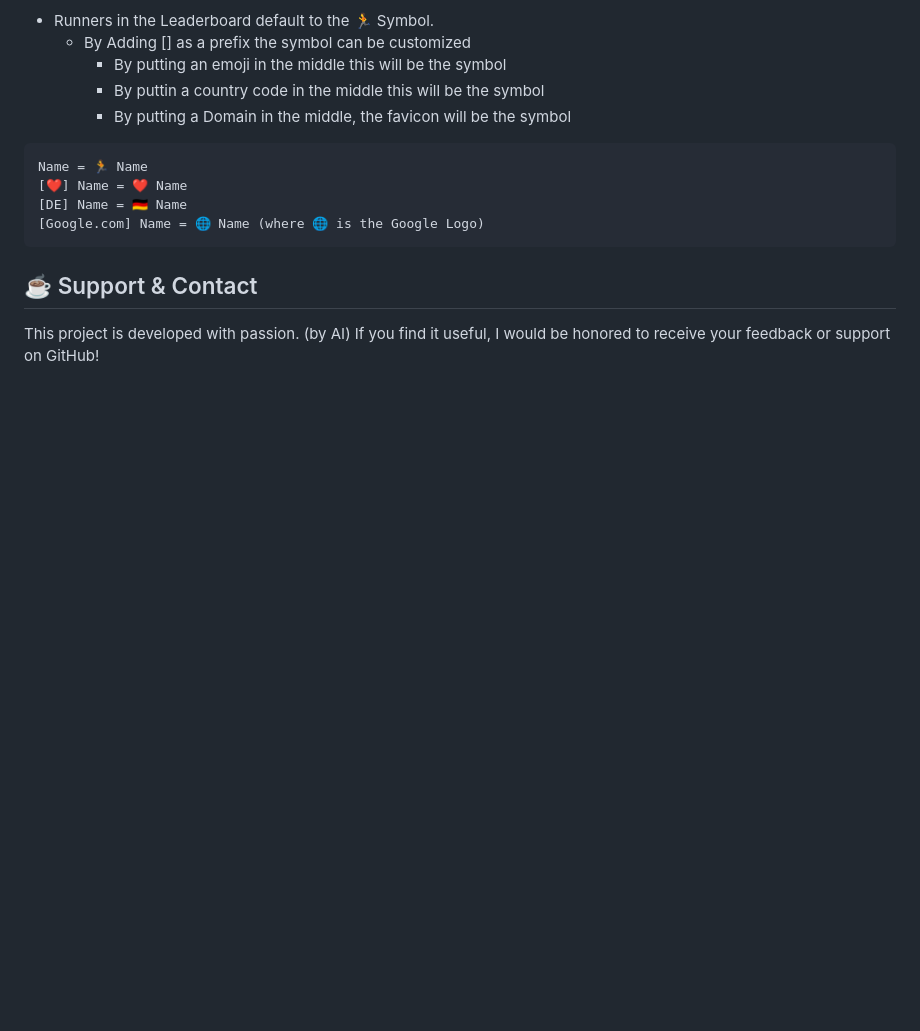
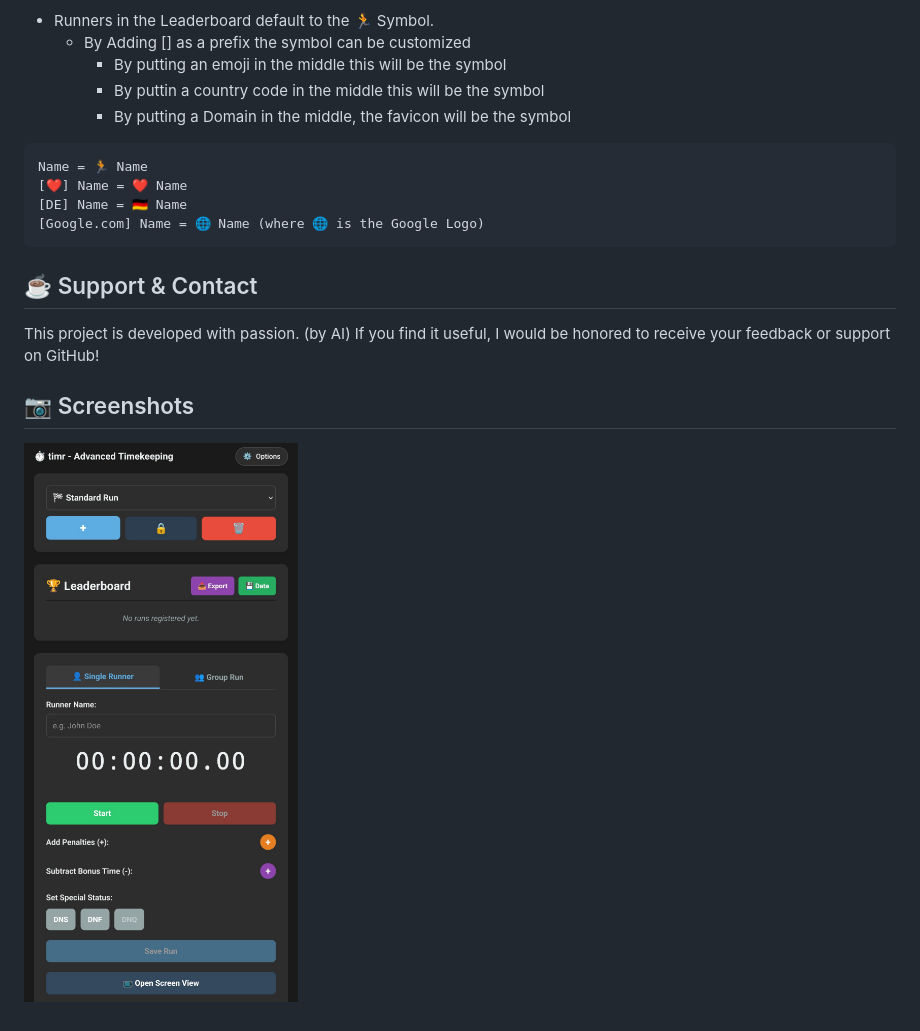
Before and after one commit to Albotterin/Timr, a Markdown page: README.md, the part around the change. GitHub-like rendering; blank space fills up the shorter version.

Commit message:
Aktualisieren von README.md

```diff
--- a/README.md
+++ b/README.md
@@ -78,3 +78,7 @@ Name = 🏃 Name
 ## ☕ Support & Contact
 
 This project is developed with passion. (by AI) If you find it useful, I would be honored to receive your feedback or support on GitHub!
+
+## 📷 Screenshots
+
+![Main Pqge](screenshots/main_page.png)
```
